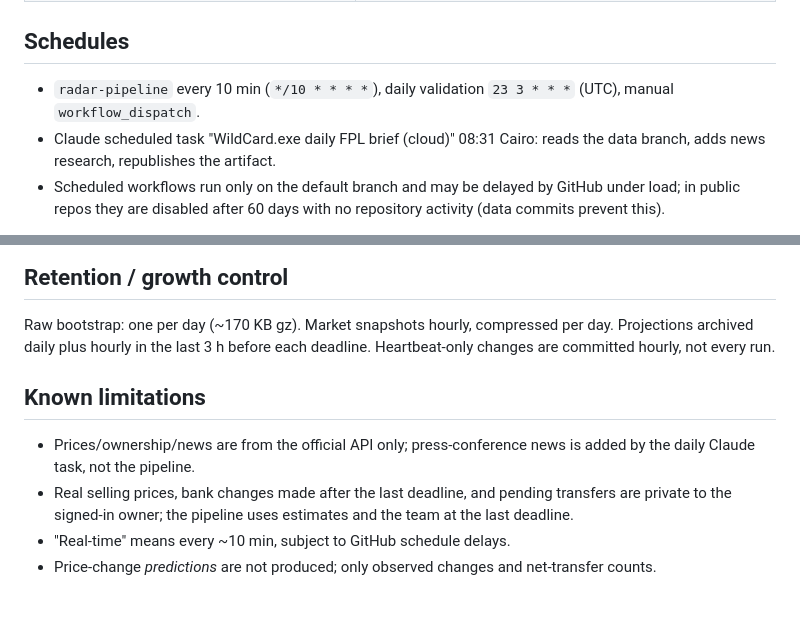
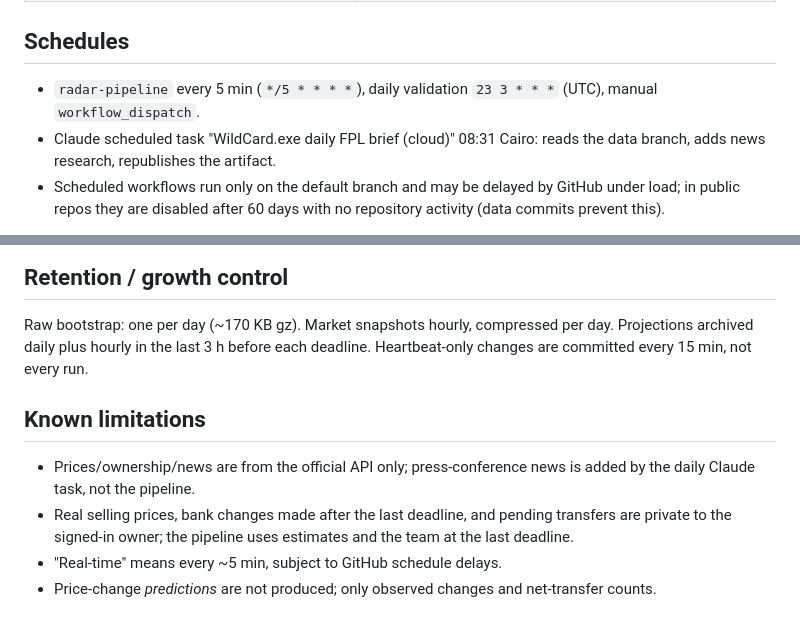
Before and after one commit to CODER1x86/fpl-radar, a Markdown page: docs/OPERATIONS.md, 2 parts joined by grey strips. Rendered like a GitHub page.

```diff
--- a/docs/OPERATIONS.md
+++ b/docs/OPERATIONS.md
@@ -11,7 +11,7 @@
 | Decision log + analysis UI | claude.ai Command Center artifact (unchanged) |
 
 ## Schedules
-- `radar-pipeline` every 10 min (`*/10 * * * *`), daily validation `23 3 * * *` (UTC), manual `workflow_dispatch`.
+- `radar-pipeline` every 5 min (`*/5 * * * *`), daily validation `23 3 * * *` (UTC), manual `workflow_dispatch`.
 - Claude scheduled task "WildCard.exe daily FPL brief (cloud)" 08:31 Cairo: reads the data branch, adds news research, republishes the artifact.
 - Scheduled workflows run only on the default branch and may be delayed by GitHub under load; in public repos they are
   disabled after 60 days with no repository activity (data commits prevent this).
@@ -47,10 +47,10 @@ The squad itself is read from the public picks endpoint (team as of the last dea
 
 ## Retention / growth control
 Raw bootstrap: one per day (~170 KB gz). Market snapshots hourly, compressed per day. Projections archived daily plus
-hourly in the last 3 h before each deadline. Heartbeat-only changes are committed hourly, not every run.
+hourly in the last 3 h before each deadline. Heartbeat-only changes are committed every 15 min, not every run.
 
 ## Known limitations
 - Prices/ownership/news are from the official API only; press-conference news is added by the daily Claude task, not the pipeline.
 - Real selling prices, bank changes made after the last deadline, and pending transfers are private to the signed-in owner; the pipeline uses estimates and the team at the last deadline.
-- "Real-time" means every ~10 min, subject to GitHub schedule delays.
+- "Real-time" means every ~5 min, subject to GitHub schedule delays.
 - Price-change *predictions* are not produced; only observed changes and net-transfer counts.
```
Also changed, not shown: docs/ADR-001-architecture.md (+5 -2 lines).
